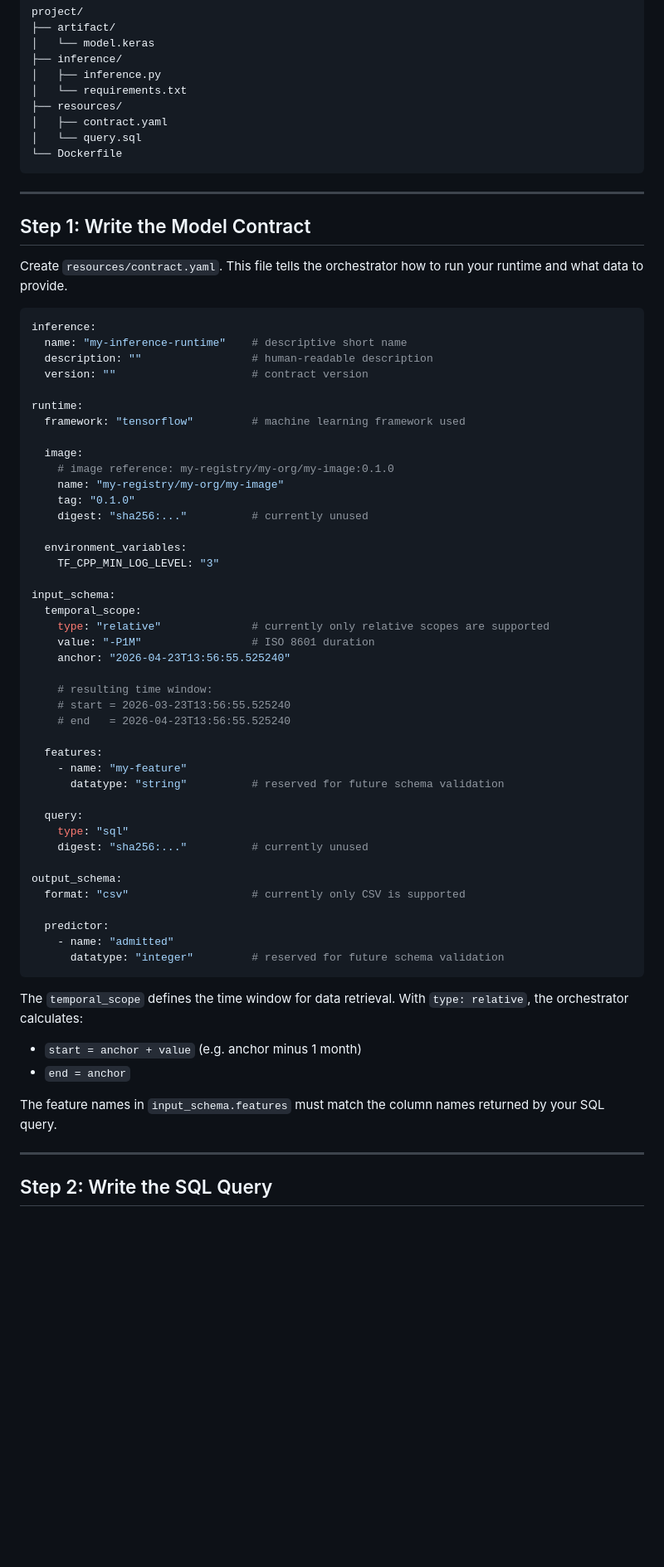
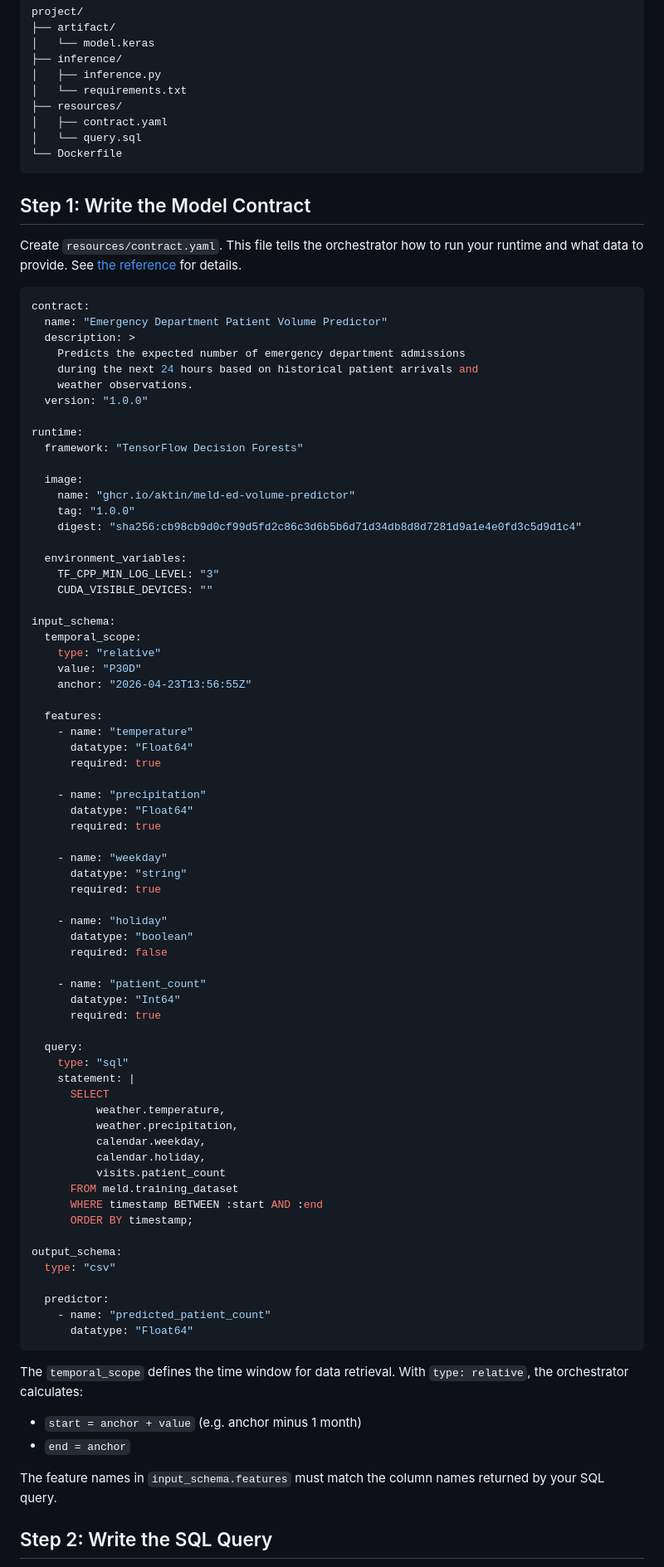
Before and after one commit to aktin/MELD, a Markdown page: docs/inference_runtime_guide.md, the part around one of its changes. Shown at 83% size. Drawn GitHub-style; blank space fills up the shorter version.

Commit message:
move inference runtime dev guide

````diff
--- a/examples/inference_runtime_guide.md
+++ b/docs/inference_runtime_guide.md
@@ -25,54 +25,77 @@ project/
 └── Dockerfile
 ```
 
----
-
 ## Step 1: Write the Model Contract
 
-Create `resources/contract.yaml`. This file tells the orchestrator how to run your runtime and what data to provide.
+Create `resources/contract.yaml`. This file tells the orchestrator how to run your runtime and what data to provide. See [the reference](reference.md#contract-file) for details.
 
 ```yaml
-inference:
-  name: "my-inference-runtime"    # descriptive short name
-  description: ""                 # human-readable description
-  version: ""                     # contract version
+contract:
+  name: "Emergency Department Patient Volume Predictor"
+  description: >
+    Predicts the expected number of emergency department admissions
+    during the next 24 hours based on historical patient arrivals and
+    weather observations.
+  version: "1.0.0"
 
 runtime:
-  framework: "tensorflow"         # machine learning framework used
+  framework: "TensorFlow Decision Forests"
 
   image:
-    # image reference: my-registry/my-org/my-image:0.1.0
-    name: "my-registry/my-org/my-image"
-    tag: "0.1.0"
-    digest: "sha256:..."          # currently unused
+    name: "ghcr.io/aktin/meld-ed-volume-predictor"
+    tag: "1.0.0"
+    digest: "sha256:cb98cb9d0cf99d5fd2c86c3d6b5b6d71d34db8d8d7281d9a1e4e0fd3c5d9d1c4"
 
   environment_variables:
     TF_CPP_MIN_LOG_LEVEL: "3"
+    CUDA_VISIBLE_DEVICES: ""
 
 input_schema:
   temporal_scope:
-    type: "relative"              # currently only relative scopes are supported
-    value: "-P1M"                 # ISO 8601 duration
-    anchor: "2026-04-23T13:56:55.525240"
-
-    # resulting time window:
-    # start = 2026-03-23T13:56:55.525240
-    # end   = 2026-04-23T13:56:55.525240
+    type: "relative"
+    value: "P30D"
+    anchor: "2026-04-23T13:56:55Z"
 
   features:
-    - name: "my-feature"
-      datatype: "string"          # reserved for future schema validation
+    - name: "temperature"
+      datatype: "Float64"
+      required: true
+
+    - name: "precipitation"
+      datatype: "Float64"
+      required: true
+
+    - name: "weekday"
+      datatype: "string"
+      required: true
+
+    - name: "holiday"
+      datatype: "boolean"
+      required: false
+
+    - name: "patient_count"
+      datatype: "Int64"
+      required: true
 
   query:
     type: "sql"
-    digest: "sha256:..."          # currently unused
+    statement: |
+      SELECT
+          weather.temperature,
+          weather.precipitation,
+          calendar.weekday,
+          calendar.holiday,
+          visits.patient_count
+      FROM meld.training_dataset
+      WHERE timestamp BETWEEN :start AND :end
+      ORDER BY timestamp;
 
 output_schema:
-  format: "csv"                   # currently only CSV is supported
+  type: "csv"
 
   predictor:
-    - name: "admitted"
-      datatype: "integer"         # reserved for future schema validation
+    - name: "predicted_patient_count"
+      datatype: "Float64"
 ```
 
 The `temporal_scope` defines the time window for data retrieval. With `type: relative`, the orchestrator calculates:
@@ -81,7 +104,5 @@ The `temporal_scope` defines the time window for data retrieval. With `type: rel
 
 The feature names in `input_schema.features` must match the column names returned by your SQL query.
 
----
-
 ## Step 2: Write the SQL Query
 
````
Also changed, not shown: other parts of docs/inference_runtime_guide.md (+30 -20 lines).
